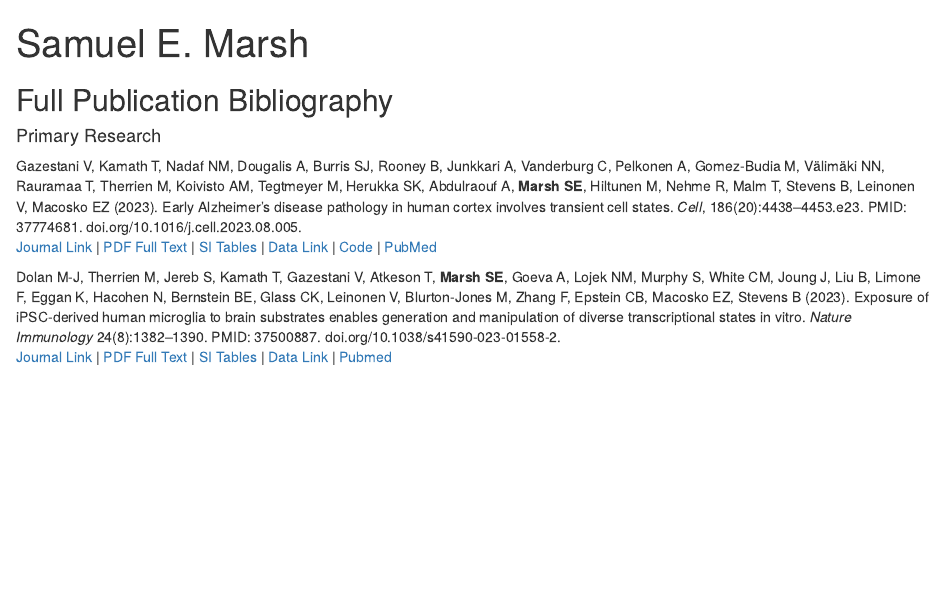
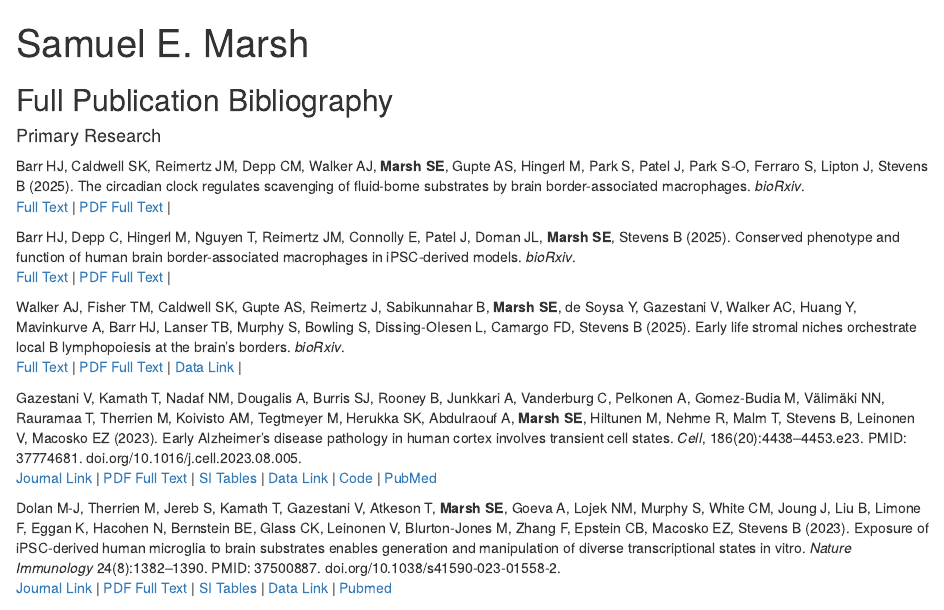
Before and after one commit to samuel-marsh/samuel-marsh, an R Markdown document (links/full_bibliography.Rmd): the page in a window 1100 px wide, from its top. Rendered offline with R 4.5, knitr and Pandoc, with nearby package versions; drawn as R Markdown's standard HTML page in place of the format the file asks for; badge pictures from the web are left out.

Commit message:
update site

```diff
--- a/links/full_bibliography.Rmd
+++ b/links/full_bibliography.Rmd
@@ -11,6 +11,22 @@ output:
 ## Full Publication Bibliography
 
 #### Primary Research
+
+Barr HJ, Caldwell SK, Reimertz JM, Depp CM, Walker AJ, **Marsh SE**, Gupte AS, Hingerl M, Park S, Patel J, Park S-O, Ferraro S, Lipton J, Stevens B (2025).  The circadian clock regulates scavenging of fluid-borne substrates by brain border-associated macrophages. *bioRxiv*.
+![Open Access](https://img.shields.io/badge/-Open Access-green)
+[Full Text](https://doi.org/10.64898/2025.12.08.693074) \|
+[PDF Full Text](https://www.biorxiv.org/content/10.64898/2025.12.08.693074v1.full.pdf) \|
+
+Barr HJ, Depp C, Hingerl M, Nguyen T, Reimertz JM, Connolly E, Patel J, Doman JL, **Marsh SE**, Stevens B (2025). Conserved phenotype and function of human brain border-associated macrophages in iPSC-derived models. *bioRxiv*.
+![Open Access](https://img.shields.io/badge/-Open Access-green)
+[Full Text](https://doi.org/10.64898/2025.12.11.693582) \|
+[PDF Full Text](https://www.biorxiv.org/content/10.64898/2025.12.11.693582v1.full.pdf) \|
+
+Walker AJ, Fisher TM, Caldwell SK, Gupte AS, Reimertz J, Sabikunnahar B, **Marsh SE**, de Soysa Y, Gazestani V, Walker AC, Huang Y, Mavinkurve A, Barr HJ, Lanser TB, Murphy S, Bowling S, Dissing-OIesen L, Camargo FD, Stevens B (2025). Early life stromal niches orchestrate local B lymphopoiesis at the brain’s borders. *bioRxiv*.
+![Open Access](https://img.shields.io/badge/-Open Access-green)
+[Full Text](https://doi.org/10.1101/2025.11.27.690844) \|
+[PDF Full Text](https://www.biorxiv.org/content/10.1101/2025.11.27.690844v1.full.pdf) \|
+[Data Link](https://www.ncbi.nlm.nih.gov/geo/query/acc.cgi?acc=GSE312965) \|
 
 Gazestani V, Kamath T, Nadaf NM, Dougalis A, Burris SJ, Rooney B, Junkkari A, Vanderburg C, Pelkonen A, Gomez-Budia M, Välimäki NN, Rauramaa T, Therrien M, Koivisto AM, Tegtmeyer M, Herukka SK, Abdulraouf A, **Marsh SE**, Hiltunen M, Nehme R, Malm T, Stevens B, Leinonen V, Macosko EZ (2023). Early Alzheimer’s disease pathology in human cortex involves transient cell states. *Cell*, 186(20):4438--4453.e23.  PMID: 37774681. doi.org/10.1016/j.cell.2023.08.005.
 [Journal Link](https://doi.org/10.1016/j.cell.2023.08.005) \|
```
Also changed, not shown: index.Rmd (+5 -0 lines), index.html, links/full_bibliography.html.
